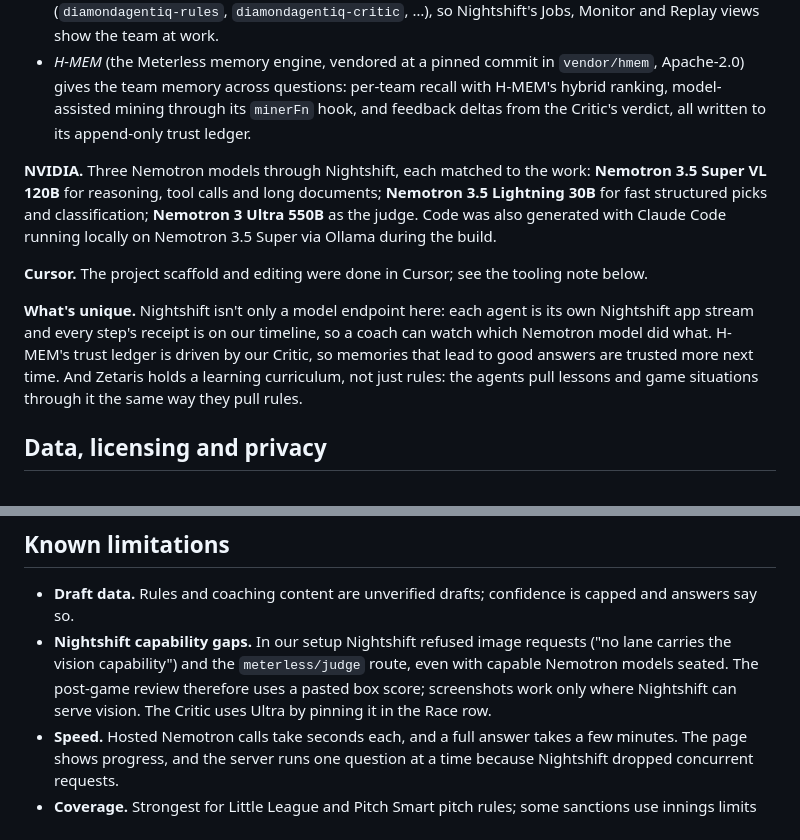
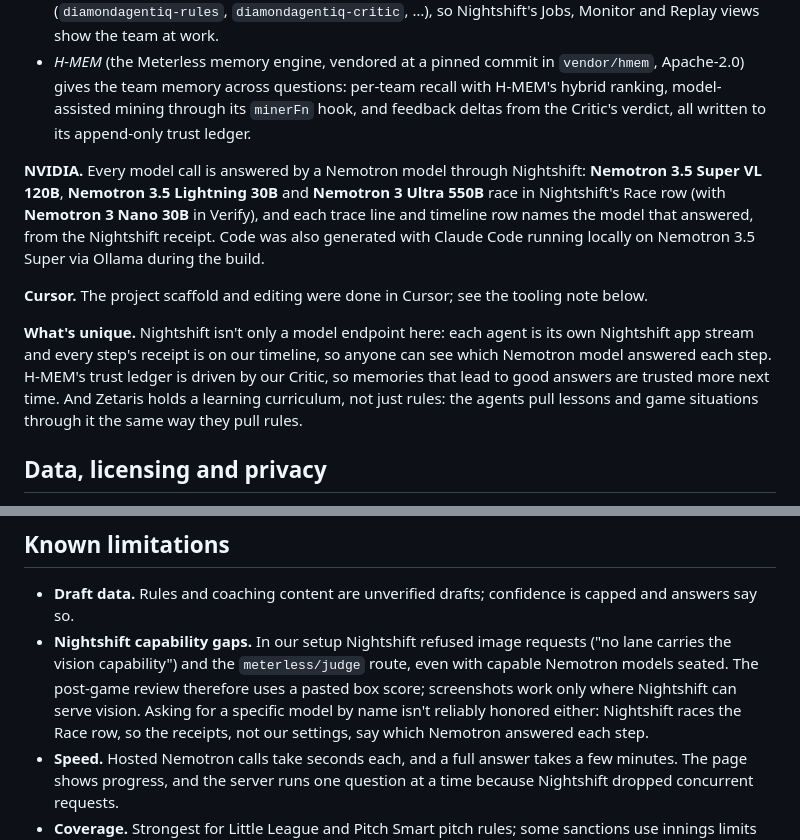
Before and after one commit to seanrugg/diamondagentiq, a Markdown page: README.md, 2 parts joined by grey strips. Drawn GitHub-style.

```diff
--- a/README.md
+++ b/README.md
@@ -168,11 +170,11 @@ Every row is marked draft until our coach reviews it, and answers say so.
 - *Nightshift* is the primary AI provider: every model call goes through one `generator()` to the Nightshift Runtime with the `meterless-app` / `meterless-scope` headers, and the `meterless.compute_receipt.v1` receipt is copied into each trace line. With `METERLESS_APP_STREAMS=per-agent`, each agent appears in Nightshift as its own app stream (`diamondagentiq-rules`, `diamondagentiq-critic`, …), so Nightshift's Jobs, Monitor and Replay views show the team at work.
 - *H-MEM* (the Meterless memory engine, vendored at a pinned commit in `vendor/hmem`, Apache-2.0) gives the team memory across questions: per-team recall with H-MEM's hybrid ranking, model-assisted mining through its `minerFn` hook, and feedback deltas from the Critic's verdict, all written to its append-only trust ledger.
 
-**NVIDIA.** Three Nemotron models through Nightshift, each matched to the work: **Nemotron 3.5 Super VL 120B** for reasoning, tool calls and long documents; **Nemotron 3.5 Lightning 30B** for fast structured picks and classification; **Nemotron 3 Ultra 550B** as the judge. Code was also generated with Claude Code running locally on Nemotron 3.5 Super via Ollama during the build.
+**NVIDIA.** Every model call is answered by a Nemotron model through Nightshift: **Nemotron 3.5 Super VL 120B**, **Nemotron 3.5 Lightning 30B** and **Nemotron 3 Ultra 550B** race in Nightshift's Race row (with **Nemotron 3 Nano 30B** in Verify), and each trace line and timeline row names the model that answered, from the Nightshift receipt. Code was also generated with Claude Code running locally on Nemotron 3.5 Super via Ollama during the build.
 
 **Cursor.** The project scaffold and editing were done in Cursor; see the tooling note below.
 
-**What's unique.** Nightshift isn't only a model endpoint here: each agent is its own Nightshift app stream and every step's receipt is on our timeline, so a coach can watch which Nemotron model did what. H-MEM's trust ledger is driven by our Critic, so memories that lead to good answers are trusted more next time. And Zetaris holds a learning curriculum, not just rules: the agents pull lessons and game situations through it the same way they pull rules.
+**What's unique.** Nightshift isn't only a model endpoint here: each agent is its own Nightshift app stream and every step's receipt is on our timeline, so anyone can see which Nemotron model answered each step. H-MEM's trust ledger is driven by our Critic, so memories that lead to good answers are trusted more next time. And Zetaris holds a learning curriculum, not just rules: the agents pull lessons and game situations through it the same way they pull rules.
 
 ## Data, licensing and privacy
 
@@ -190,7 +192,7 @@ Every row is marked draft until our coach reviews it, and answers say so.
 ## Known limitations
 
 - **Draft data.** Rules and coaching content are unverified drafts; confidence is capped and answers say so.
-- **Nightshift capability gaps.** In our setup Nightshift refused image requests ("no lane carries the vision capability") and the `meterless/judge` route, even with capable Nemotron models seated. The post-game review therefore uses a pasted box score; screenshots work only where Nightshift can serve vision. The Critic uses Ultra by pinning it in the Race row.
+- **Nightshift capability gaps.** In our setup Nightshift refused image requests ("no lane carries the vision capability") and the `meterless/judge` route, even with capable Nemotron models seated. The post-game review therefore uses a pasted box score; screenshots work only where Nightshift can serve vision. Asking for a specific model by name isn't reliably honored either: Nightshift races the Race row, so the receipts, not our settings, say which Nemotron answered each step.
 - **Speed.** Hosted Nemotron calls take seconds each, and a full answer takes a few minutes. The page shows progress, and the server runs one question at a time because Nightshift dropped concurrent requests.
 - **Coverage.** Strongest for Little League and Pitch Smart pitch rules; some sanctions use innings limits we don't compute; Little League baseball's dropped-third-strike divisions are a listed gap.
 - **Sample mode** is a deterministic stand-in for the models: real agent logic, simpler wording.
```
Also changed, not shown: other parts of README.md (+20 -18 lines).
